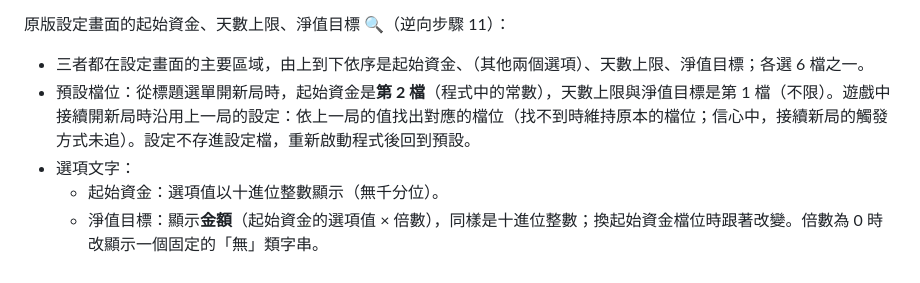
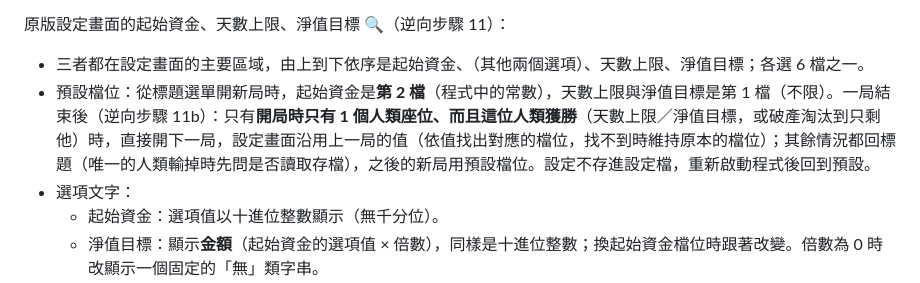
Before and after one commit to Alan-Mai/richman-online, a Markdown page: docs/GAME_RULES.md, the part around the change. GitHub-like rendering.

```diff
--- a/docs/GAME_RULES.md
+++ b/docs/GAME_RULES.md
@@ -51,7 +51,7 @@ Claude Code：遇到 `❓ 待確認` 時不要自行決定，先詢問或做成
 
 原版設定畫面的起始資金、天數上限、淨值目標 🔍（逆向步驟 11）：
 - 三者都在設定畫面的主要區域，由上到下依序是起始資金、（其他兩個選項）、天數上限、淨值目標；各選 6 檔之一。
-- 預設檔位：從標題選單開新局時，起始資金是**第 2 檔**（程式中的常數），天數上限與淨值目標是第 1 檔（不限）。遊戲中接續開新局時沿用上一局的設定：依上一局的值找出對應的檔位（找不到時維持原本的檔位；信心中，接續新局的觸發方式未追）。設定不存進設定檔，重新啟動程式後回到預設。
+- 預設檔位：從標題選單開新局時，起始資金是**第 2 檔**（程式中的常數），天數上限與淨值目標是第 1 檔（不限）。一局結束後（逆向步驟 11b）：只有**開局時只有 1 個人類座位、而且這位人類獲勝**（天數上限／淨值目標，或破產淘汰到只剩他）時，直接開下一局，設定畫面沿用上一局的值（依值找出對應的檔位，找不到時維持原本的檔位）；其餘情況都回標題（唯一的人類輸掉時先問是否讀取存檔），之後的新局用預設檔位。設定不存進設定檔，重新啟動程式後回到預設。
 - 選項文字：
   - 起始資金：選項值以十進位整數顯示（無千分位）。
   - 淨值目標：顯示**金額**（起始資金的選項值 × 倍數），同樣是十進位整數；換起始資金檔位時跟著改變。倍數為 0 時改顯示一個固定的「無」類字串。
```
Also changed, not shown: docs/ROADMAP.md (+1 -1 lines).
